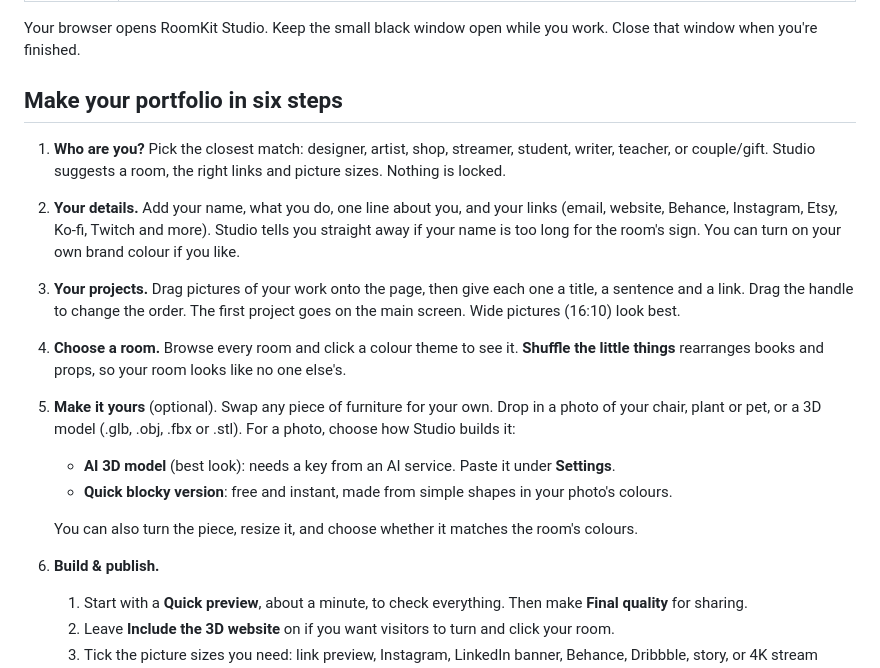
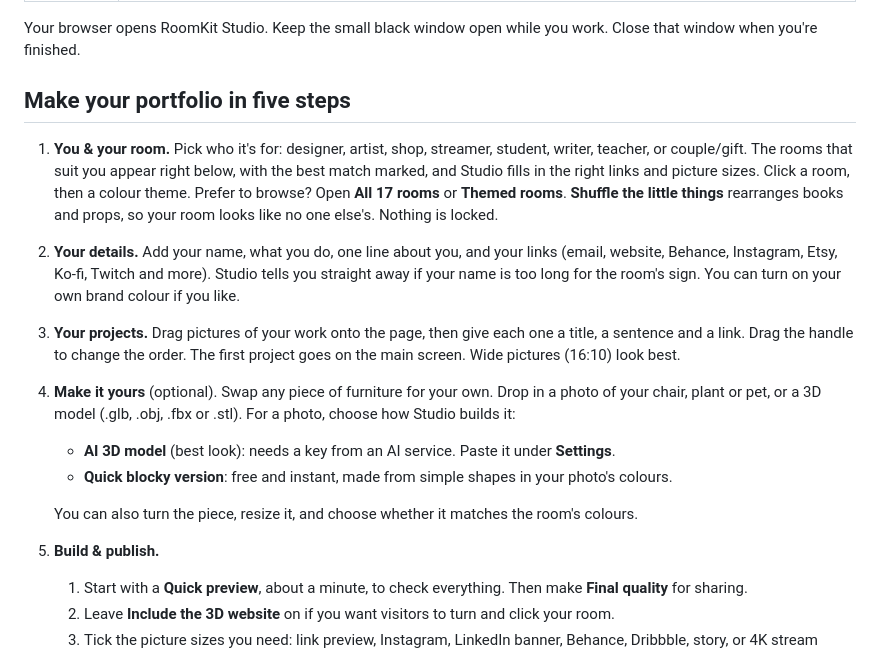
Before and after one commit to jennifersun09b/room-portfolio-kit, a Markdown page: STUDIO.md, the part around the change. Drawn GitHub-style.

```diff
--- a/STUDIO.md
+++ b/STUDIO.md
@@ -18,17 +18,16 @@ RoomKit Studio is a friendly builder that opens in your web browser. You fill in
 
 Your browser opens RoomKit Studio. Keep the small black window open while you work. Close that window when you're finished.
 
-## Make your portfolio in six steps
-1. **Who are you?** Pick the closest match: designer, artist, shop, streamer, student, writer, teacher, or couple/gift. Studio suggests a room, the right links and picture sizes. Nothing is locked.
+## Make your portfolio in five steps
+1. **You & your room.** Pick who it's for: designer, artist, shop, streamer, student, writer, teacher, or couple/gift. The rooms that suit you appear right below, with the best match marked, and Studio fills in the right links and picture sizes. Click a room, then a colour theme. Prefer to browse? Open **All 17 rooms** or **Themed rooms**. **Shuffle the little things** rearranges books and props, so your room looks like no one else's. Nothing is locked.
 2. **Your details.** Add your name, what you do, one line about you, and your links (email, website, Behance, Instagram, Etsy, Ko-fi, Twitch and more). Studio tells you straight away if your name is too long for the room's sign. You can turn on your own brand colour if you like.
 3. **Your projects.** Drag pictures of your work onto the page, then give each one a title, a sentence and a link. Drag the handle to change the order. The first project goes on the main screen. Wide pictures (16:10) look best.
-4. **Choose a room.** Browse every room and click a colour theme to see it. **Shuffle the little things** rearranges books and props, so your room looks like no one else's.
-5. **Make it yours** (optional). Swap any piece of furniture for your own. Drop in a photo of your chair, plant or pet, or a 3D model (.glb, .obj, .fbx or .stl). For a photo, choose how Studio builds it:
+4. **Make it yours** (optional). Swap any piece of furniture for your own. Drop in a photo of your chair, plant or pet, or a 3D model (.glb, .obj, .fbx or .stl). For a photo, choose how Studio builds it:
    - **AI 3D model** (best look): needs a key from an AI service. Paste it under **Settings**.
    - **Quick blocky version**: free and instant, made from simple shapes in your photo's colours.
 
    You can also turn the piece, resize it, and choose whether it matches the room's colours.
-6. **Build & publish.**
+5. **Build & publish.**
    1. Start with a **Quick preview**, about a minute, to check everything. Then make **Final quality** for sharing.
    2. Leave **Include the 3D website** on if you want visitors to turn and click your room.
    3. Tick the picture sizes you need: link preview, Instagram, LinkedIn banner, Behance, Dribbble, story, or 4K stream background.
```
Also changed, not shown: README.md (+1 -1 lines), docs/studio_persona.jpg, 2 other files.
